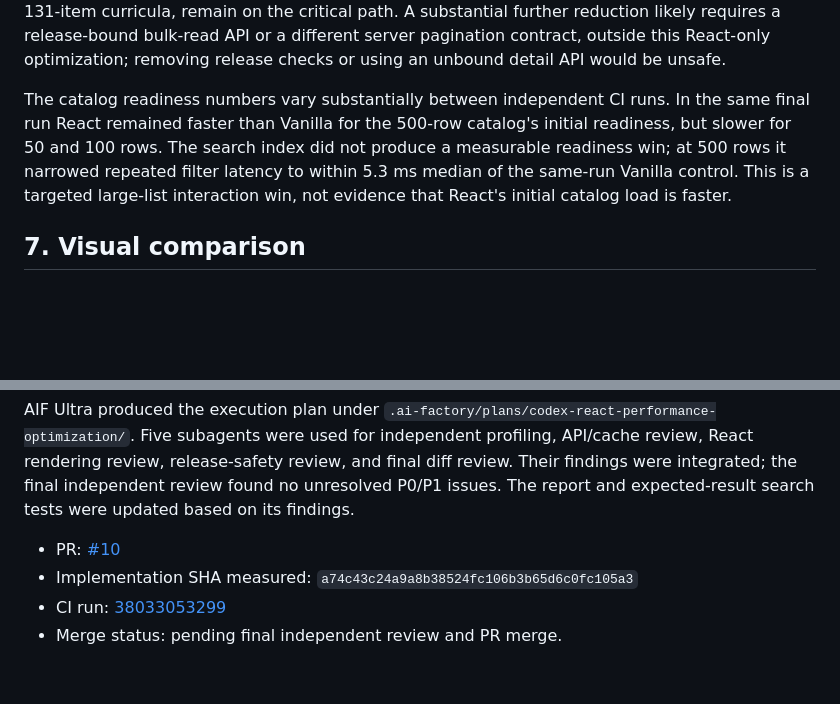
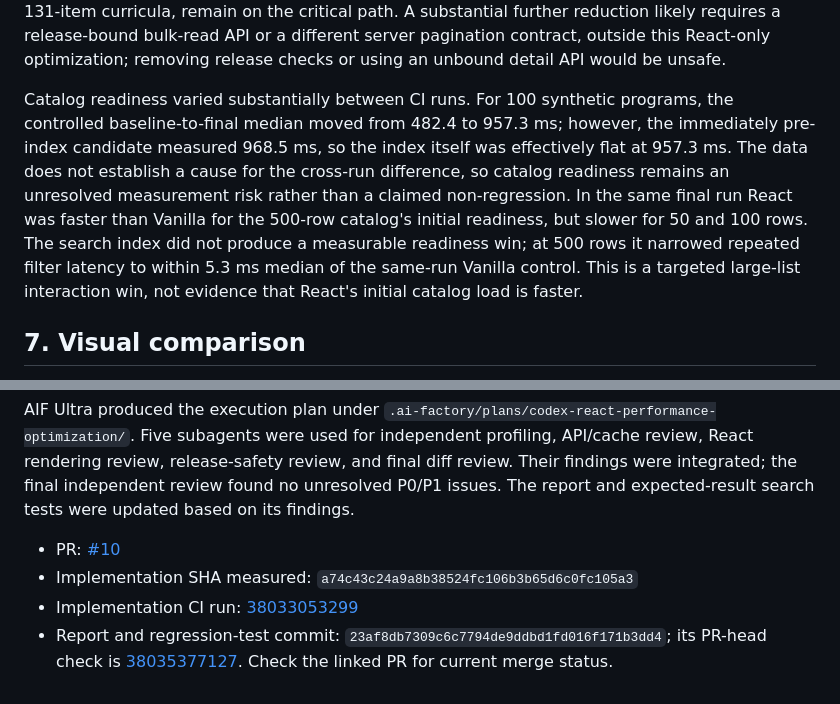
Before and after one commit to artemnoor/andromeda-bmstu-monorepo, a Markdown page: apps/web-react-poc/PERFORMANCE_OPTIMIZATION_REPORT.md, 2 parts joined by grey strips. GitHub-like rendering; blank space fills up the shorter version.

Commit message:
docs(web-react-poc): clarify catalog benchmark variance

```diff
--- a/apps/web-react-poc/PERFORMANCE_OPTIMIZATION_REPORT.md
+++ b/apps/web-react-poc/PERFORMANCE_OPTIMIZATION_REPORT.md
@@ -71,7 +71,7 @@ Values are median / p95 (ms) across five measured samples. “React before” is
 
 The comparison target of 1,800 ms was not reached: final median is 1,331 ms above it. Final React full-data readiness is 12.2% below the controlled baseline median and 340.9 ms faster than the same-run Vanilla control. The loader's final median was 2,572.9 ms / p95 2,677.4 ms; its catalog stage was 1,092.7 / 1,190.5 ms, selected curriculum item stage 1,385.2 / 1,411.4 ms, admission stage 1,397.3 / 1,469.1 ms (overlapping the curriculum path), and final active-release check 6.6 / 7.3 ms. The large verified payload and round trips, particularly the full catalog and two 131-item curricula, remain on the critical path. A substantial further reduction likely requires a release-bound bulk-read API or a different server pagination contract, outside this React-only optimization; removing release checks or using an unbound detail API would be unsafe.
 
-The catalog readiness numbers vary substantially between independent CI runs. In the same final run React remained faster than Vanilla for the 500-row catalog's initial readiness, but slower for 50 and 100 rows. The search index did not produce a measurable readiness win; at 500 rows it narrowed repeated filter latency to within 5.3 ms median of the same-run Vanilla control. This is a targeted large-list interaction win, not evidence that React's initial catalog load is faster.
+Catalog readiness varied substantially between CI runs. For 100 synthetic programs, the controlled baseline-to-final median moved from 482.4 to 957.3 ms; however, the immediately pre-index candidate measured 968.5 ms, so the index itself was effectively flat at 957.3 ms. The data does not establish a cause for the cross-run difference, so catalog readiness remains an unresolved measurement risk rather than a claimed non-regression. In the same final run React was faster than Vanilla for the 500-row catalog's initial readiness, but slower for 50 and 100 rows. The search index did not produce a measurable readiness win; at 500 rows it narrowed repeated filter latency to within 5.3 ms median of the same-run Vanilla control. This is a targeted large-list interaction win, not evidence that React's initial catalog load is faster.
 
 ## 7. Visual comparison
 
@@ -107,5 +107,5 @@ AIF Ultra produced the execution plan under `.ai-factory/plans/codex-react-perfo
 
 - PR: [#10](https://github.com/artemnoor/andromeda-bmstu-monorepo/pull/10)
 - Implementation SHA measured: `a74c43c24a9a8b38524fc106b3b65d6c0fc105a3`
-- CI run: [38033053299](https://github.com/artemnoor/andromeda-bmstu-monorepo/actions/runs/38033053299)
-- Merge status: pending final independent review and PR merge.
+- Implementation CI run: [38033053299](https://github.com/artemnoor/andromeda-bmstu-monorepo/actions/runs/38033053299)
+- Report and regression-test commit: `23af8db7309c6c7794de9ddbd1fd016f171b3dd4`; its PR-head check is [38035377127](https://github.com/artemnoor/andromeda-bmstu-monorepo/actions/runs/38035377127). Check the linked PR for current merge status.
```
